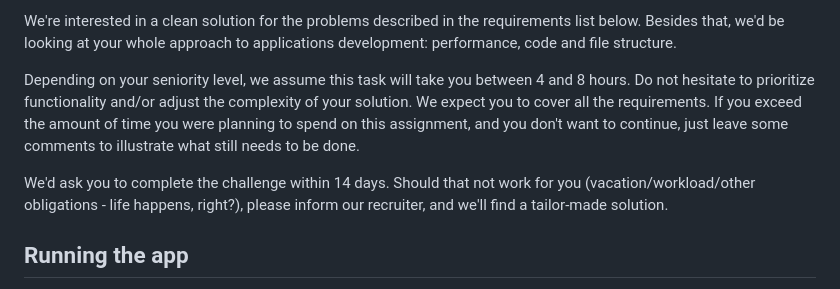
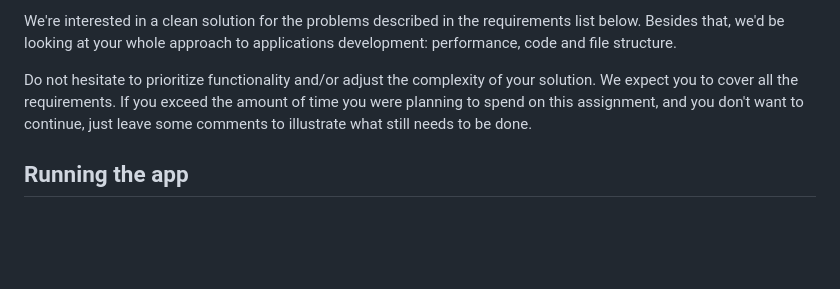
Before and after one commit to Wojciech512/Python-Developer-Challenge, a Markdown page: README.md, the part around the change. Rendered like a GitHub page; blank space fills up the shorter version.

```diff
--- a/README.md
+++ b/README.md
@@ -13,9 +13,7 @@ Things you should know about this template:
 
 We're interested in a clean solution for the problems described in the requirements list below. Besides that, we'd be looking at your whole approach to applications development: performance, code and file structure.
 
-Depending on your seniority level, we assume this task will take you between 4 and 8 hours. Do not hesitate to prioritize functionality and/or adjust the complexity of your solution. We expect you to cover all the requirements. If you exceed the amount of time you were planning to spend on this assignment, and you don't want to continue, just leave some comments to illustrate what still needs to be done.
-
-We'd ask you to complete the challenge within 14 days. Should that not work for you (vacation/workload/other obligations - life happens, right?), please inform our recruiter, and we'll find a tailor-made solution.
+Do not hesitate to prioritize functionality and/or adjust the complexity of your solution. We expect you to cover all the requirements. If you exceed the amount of time you were planning to spend on this assignment, and you don't want to continue, just leave some comments to illustrate what still needs to be done.
 
 ## Running the app
 
```
